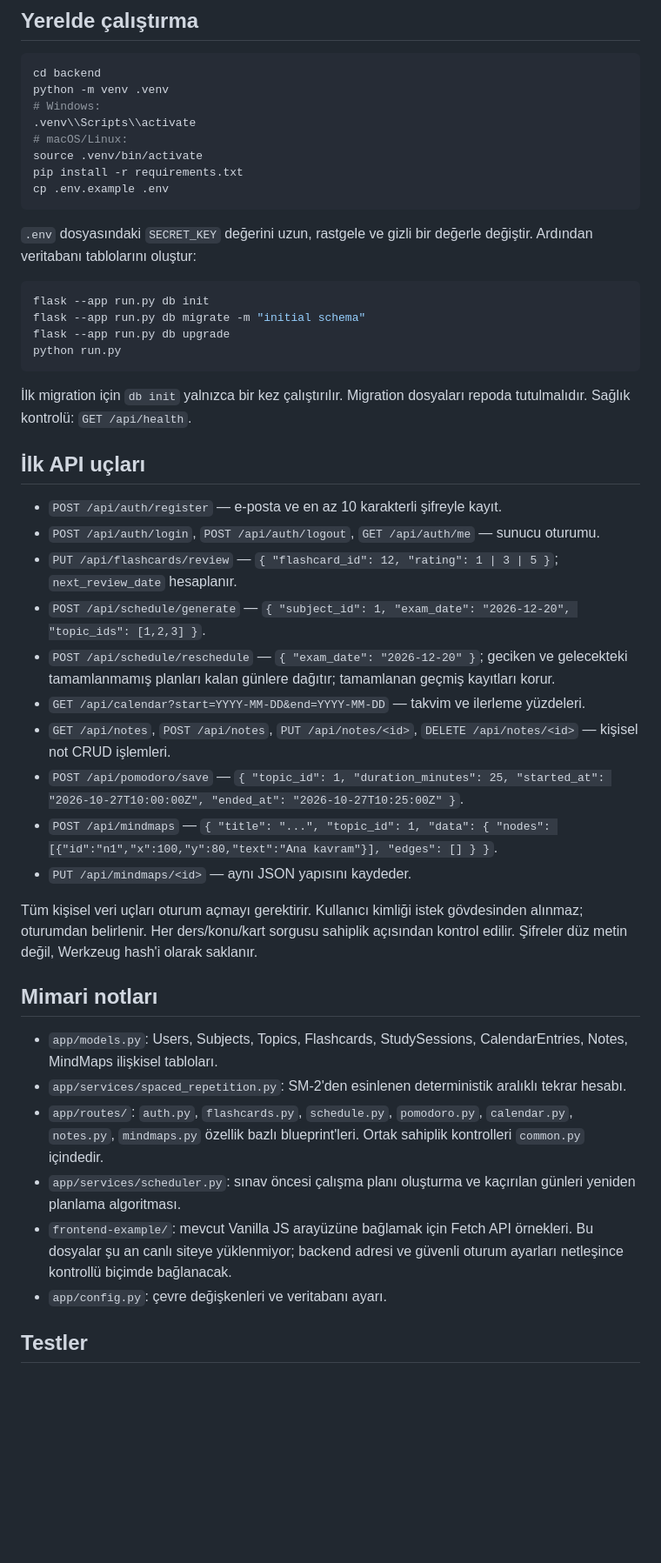
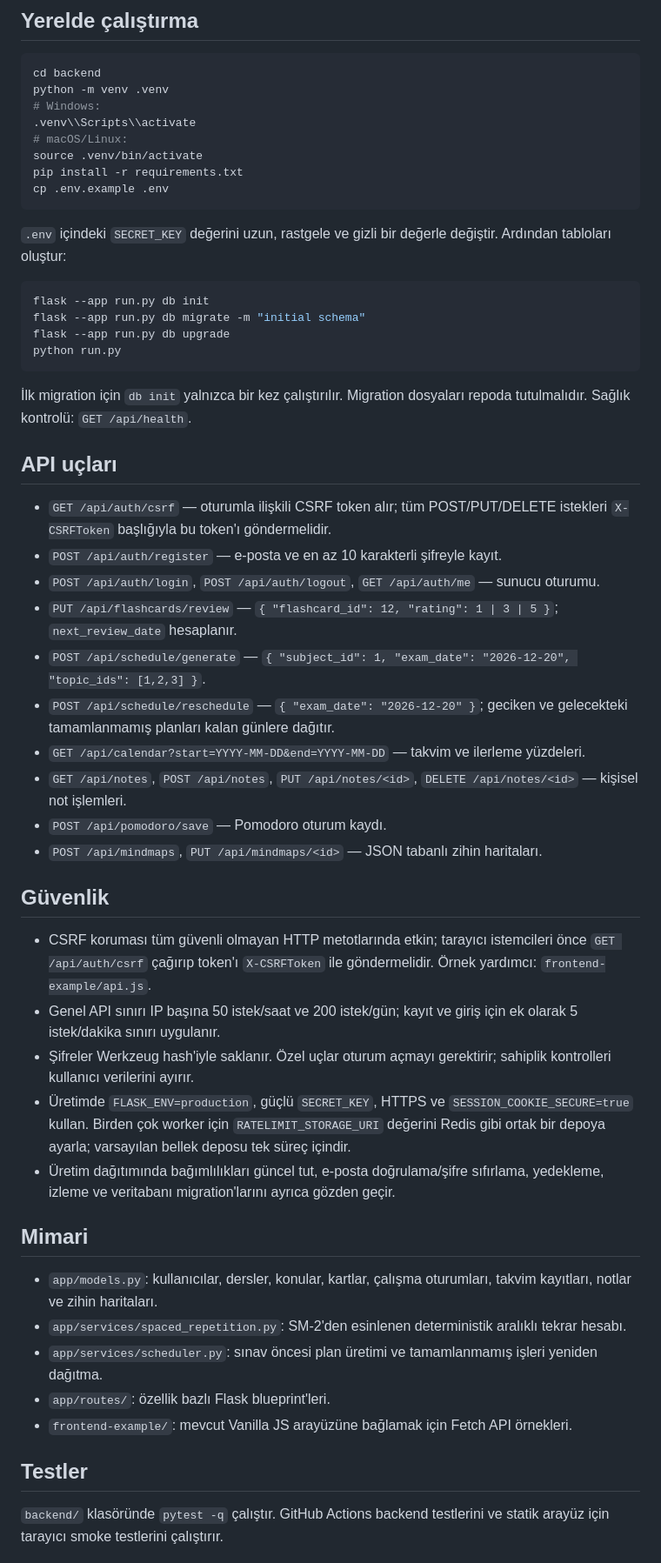
Before and after one commit to VeterinerAkademiPlatformu/veteriner-akademi-platformu, a Markdown page: backend/README.md, the part around one of its changes. Shown at 87% size. Drawn GitHub-style; blank space fills up the shorter version.

Commit message:
Document CSRF, rate limits, secure cookies and frontend integration

````diff
--- a/backend/README.md
+++ b/backend/README.md
@@ -19,37 +19,41 @@ pip install -r requirements.txt
 cp .env.example .env
 ```
 
-`.env` dosyasındaki `SECRET_KEY` değerini uzun, rastgele ve gizli bir değerle değiştir. Ardından veritabanı tablolarını oluştur:
+`.env` içindeki `SECRET_KEY` değerini uzun, rastgele ve gizli bir değerle değiştir. Ardından tabloları oluştur:
 ```bash
 flask --app run.py db init
 flask --app run.py db migrate -m "initial schema"
 flask --app run.py db upgrade
 python run.py
 ```
-
 İlk migration için `db init` yalnızca bir kez çalıştırılır. Migration dosyaları repoda tutulmalıdır. Sağlık kontrolü: `GET /api/health`.
 
-## İlk API uçları
+## API uçları
+- `GET /api/auth/csrf` — oturumla ilişkili CSRF token alır; tüm POST/PUT/DELETE istekleri `X-CSRFToken` başlığıyla bu token'ı göndermelidir.
 - `POST /api/auth/register` — e-posta ve en az 10 karakterli şifreyle kayıt.
 - `POST /api/auth/login`, `POST /api/auth/logout`, `GET /api/auth/me` — sunucu oturumu.
 - `PUT /api/flashcards/review` — `{ "flashcard_id": 12, "rating": 1 | 3 | 5 }`; `next_review_date` hesaplanır.
 - `POST /api/schedule/generate` — `{ "subject_id": 1, "exam_date": "2026-12-20", "topic_ids": [1,2,3] }`.
-- `POST /api/schedule/reschedule` — `{ "exam_date": "2026-12-20" }`; geciken ve gelecekteki tamamlanmamış planları kalan günlere dağıtır; tamamlanan geçmiş kayıtları korur.
+- `POST /api/schedule/reschedule` — `{ "exam_date": "2026-12-20" }`; geciken ve gelecekteki tamamlanmamış planları kalan günlere dağıtır.
 - `GET /api/calendar?start=YYYY-MM-DD&end=YYYY-MM-DD` — takvim ve ilerleme yüzdeleri.
-- `GET /api/notes`, `POST /api/notes`, `PUT /api/notes/<id>`, `DELETE /api/notes/<id>` — kişisel not CRUD işlemleri.
-- `POST /api/pomodoro/save` — `{ "topic_id": 1, "duration_minutes": 25, "started_at": "2026-10-27T10:00:00Z", "ended_at": "2026-10-27T10:25:00Z" }`.
-- `POST /api/mindmaps` — `{ "title": "...", "topic_id": 1, "data": { "nodes": [{"id":"n1","x":100,"y":80,"text":"Ana kavram"}], "edges": [] } }`.
-- `PUT /api/mindmaps/<id>` — aynı JSON yapısını kaydeder.
+- `GET /api/notes`, `POST /api/notes`, `PUT /api/notes/<id>`, `DELETE /api/notes/<id>` — kişisel not işlemleri.
+- `POST /api/pomodoro/save` — Pomodoro oturum kaydı.
+- `POST /api/mindmaps`, `PUT /api/mindmaps/<id>` — JSON tabanlı zihin haritaları.
 
-Tüm kişisel veri uçları oturum açmayı gerektirir. Kullanıcı kimliği istek gövdesinden alınmaz; oturumdan belirlenir. Her ders/konu/kart sorgusu sahiplik açısından kontrol edilir. Şifreler düz metin değil, Werkzeug hash'i olarak saklanır.
+## Güvenlik
+- CSRF koruması tüm güvenli olmayan HTTP metotlarında etkin; tarayıcı istemcileri önce `GET /api/auth/csrf` çağırıp token'ı `X-CSRFToken` ile göndermelidir. Örnek yardımcı: `frontend-example/api.js`.
+- Genel API sınırı IP başına 50 istek/saat ve 200 istek/gün; kayıt ve giriş için ek olarak 5 istek/dakika sınırı uygulanır.
+- Şifreler Werkzeug hash'iyle saklanır. Özel uçlar oturum açmayı gerektirir; sahiplik kontrolleri kullanıcı verilerini ayırır.
+- Üretimde `FLASK_ENV=production`, güçlü `SECRET_KEY`, HTTPS ve `SESSION_COOKIE_SECURE=true` kullan. Birden çok worker için `RATELIMIT_STORAGE_URI` değerini Redis gibi ortak bir depoya ayarla; varsayılan bellek deposu tek süreç içindir.
+- Üretim dağıtımında bağımlılıkları güncel tut, e-posta doğrulama/şifre sıfırlama, yedekleme, izleme ve veritabanı migration'larını ayrıca gözden geçir.
 
-## Mimari notları
-- `app/models.py`: Users, Subjects, Topics, Flashcards, StudySessions, CalendarEntries, Notes, MindMaps ilişkisel tabloları.
+## Mimari
+- `app/models.py`: kullanıcılar, dersler, konular, kartlar, çalışma oturumları, takvim kayıtları, notlar ve zihin haritaları.
 - `app/services/spaced_repetition.py`: SM-2'den esinlenen deterministik aralıklı tekrar hesabı.
-- `app/routes/`: `auth.py`, `flashcards.py`, `schedule.py`, `pomodoro.py`, `calendar.py`, `notes.py`, `mindmaps.py` özellik bazlı blueprint'leri. Ortak sahiplik kontrolleri `common.py` içindedir.
-- `app/services/scheduler.py`: sınav öncesi çalışma planı oluşturma ve kaçırılan günleri yeniden planlama algoritması.
-- `frontend-example/`: mevcut Vanilla JS arayüzüne bağlamak için Fetch API örnekleri. Bu dosyalar şu an canlı siteye yüklenmiyor; backend adresi ve güvenli oturum ayarları netleşince kontrollü biçimde bağlanacak.
-- `app/config.py`: çevre değişkenleri ve veritabanı ayarı.
+- `app/services/scheduler.py`: sınav öncesi plan üretimi ve tamamlanmamış işleri yeniden dağıtma.
+- `app/routes/`: özellik bazlı Flask blueprint'leri.
+- `frontend-example/`: mevcut Vanilla JS arayüzüne bağlamak için Fetch API örnekleri.
 
 ## Testler
+`backend/` klasöründe `pytest -q` çalıştır. GitHub Actions backend testlerini ve statik arayüz için tarayıcı smoke testlerini çalıştırır.
 
````
Also changed, not shown: other parts of backend/README.md (+3 -8 lines).
